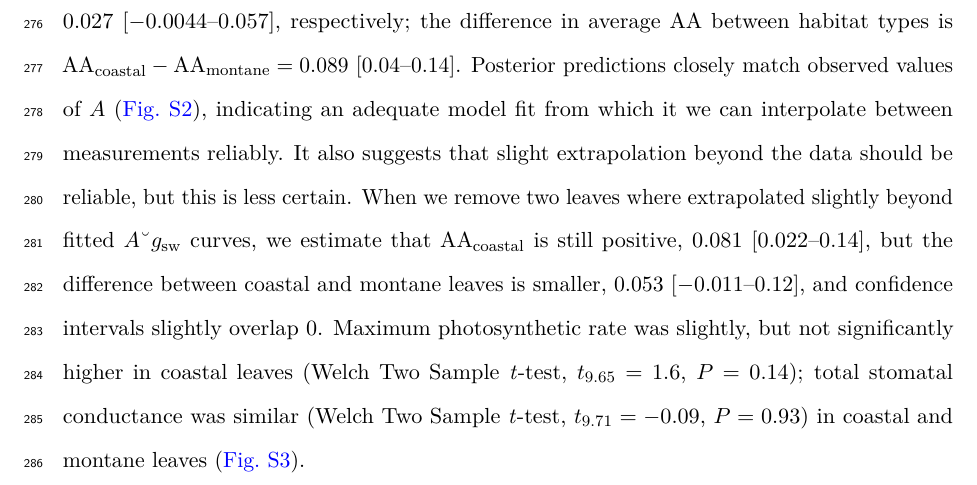
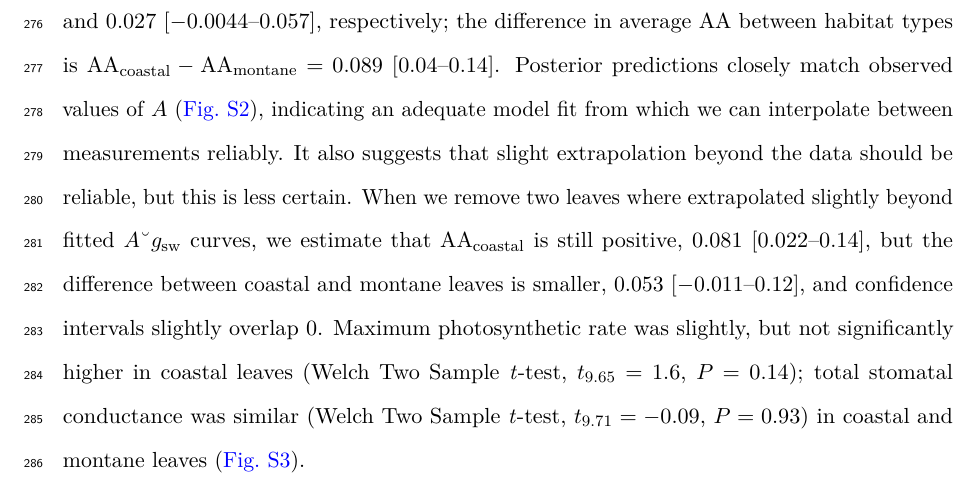
Before and after one commit to cdmuir/stomata-ilima, a LaTeX document (ms/ms.tex): part of page 15 of 32, cut so that both start at the same text. Compiled offline with pdfLaTeX.

Commit message:
ajb submission

```diff
--- a/ms/ms.tex
+++ b/ms/ms.tex
@@ -731,8 +731,8 @@ leaves is \(0.12~[\numrange{0.077}{0.15}]\) and
 average \(\mathrm{AA}\) between habitat types is
 \(\mathrm{AA}_\text{coastal} - \mathrm{AA}_\text{montane} = 0.089~[\numrange{0.04}{0.14}]\).
 Posterior predictions closely match observed values of \(A\)
-(\autoref{fig:pp-licor}), indicating an adequate model fit from which it
-we can interpolate between measurements reliably. It also suggests that
+(\autoref{fig:pp-licor}), indicating an adequate model fit from which we
+can interpolate between measurements reliably. It also suggests that
 slight extrapolation beyond the data should be reliable, but this is
 less certain. When we remove two leaves where extrapolated slightly
 beyond fitted \(A \textendash g_\mathrm{sw}\) curves, we estimate that
```
Also changed, not shown: ms/si.tex (+1 -1 lines), Makefile, ms/ms.pdf, ms/ms.tex (2 more changed lines), 2 other files.
